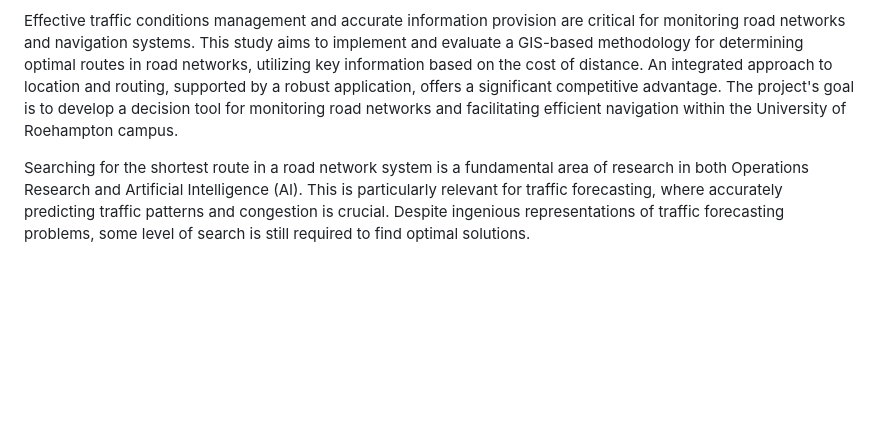
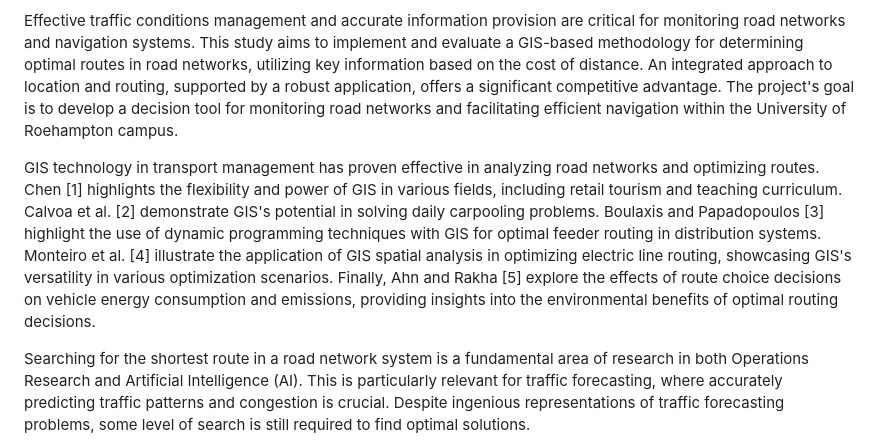
Before and after one commit to uzumstanley/Traffic-Forecasting-For-Road-Network, a Markdown page: README.md, the part around the change. GitHub-like rendering; blank space fills up the shorter version.

```diff
--- a/README.md
+++ b/README.md
@@ -166,7 +166,7 @@ The motivation for this project arises from the need to provide accurate and eff
 
 Effective traffic conditions management and accurate information provision are critical for monitoring road networks and navigation systems. This study aims to implement and evaluate a GIS-based methodology for determining optimal routes in road networks, utilizing key information based on the cost of distance. An integrated approach to location and routing, supported by a robust application, offers a significant competitive advantage. The project's goal is to develop a decision tool for monitoring road networks and facilitating efficient navigation within the University of Roehampton campus.
 
-
+GIS technology in transport management has proven effective in analyzing road networks and optimizing routes. Chen [1] highlights the flexibility and power of GIS in various fields, including retail tourism and teaching curriculum. Calvoa et al. [2] demonstrate GIS's potential in solving daily carpooling problems. Boulaxis and Papadopoulos [3] highlight the use of dynamic programming techniques with GIS for optimal feeder routing in distribution systems. Monteiro et al. [4] illustrate the application of GIS spatial analysis in optimizing electric line routing, showcasing GIS's versatility in various optimization scenarios. Finally, Ahn and Rakha [5] explore the effects of route choice decisions on vehicle energy consumption and emissions, providing insights into the environmental benefits of optimal routing decisions.
 
 
 
```
